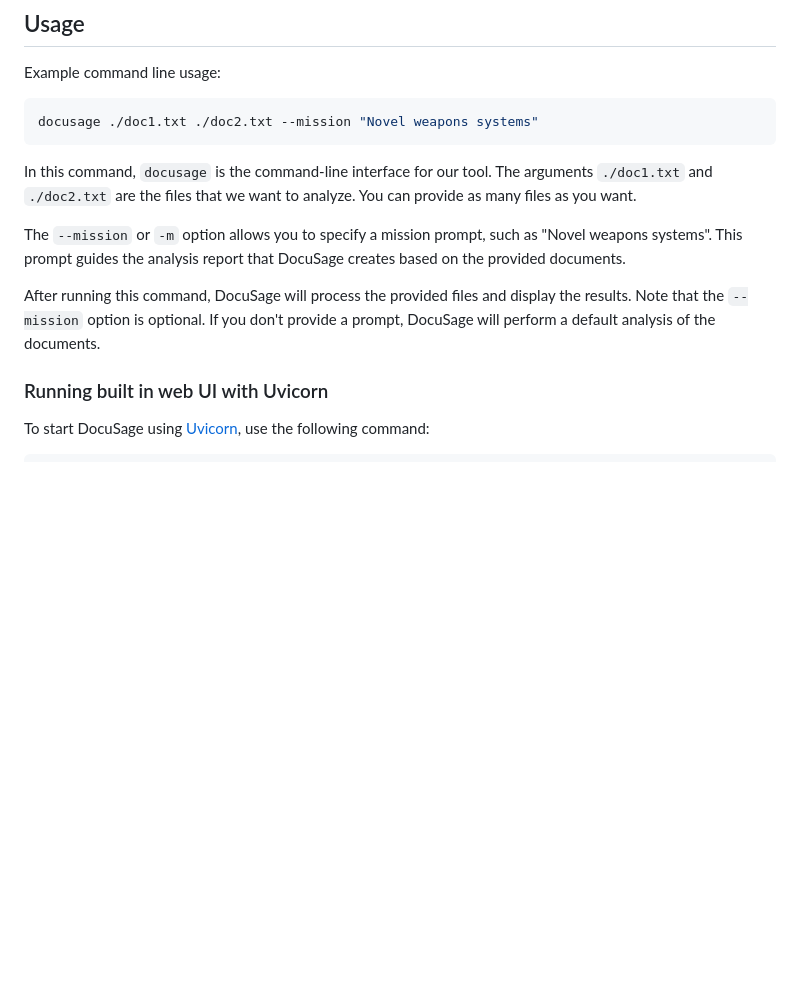
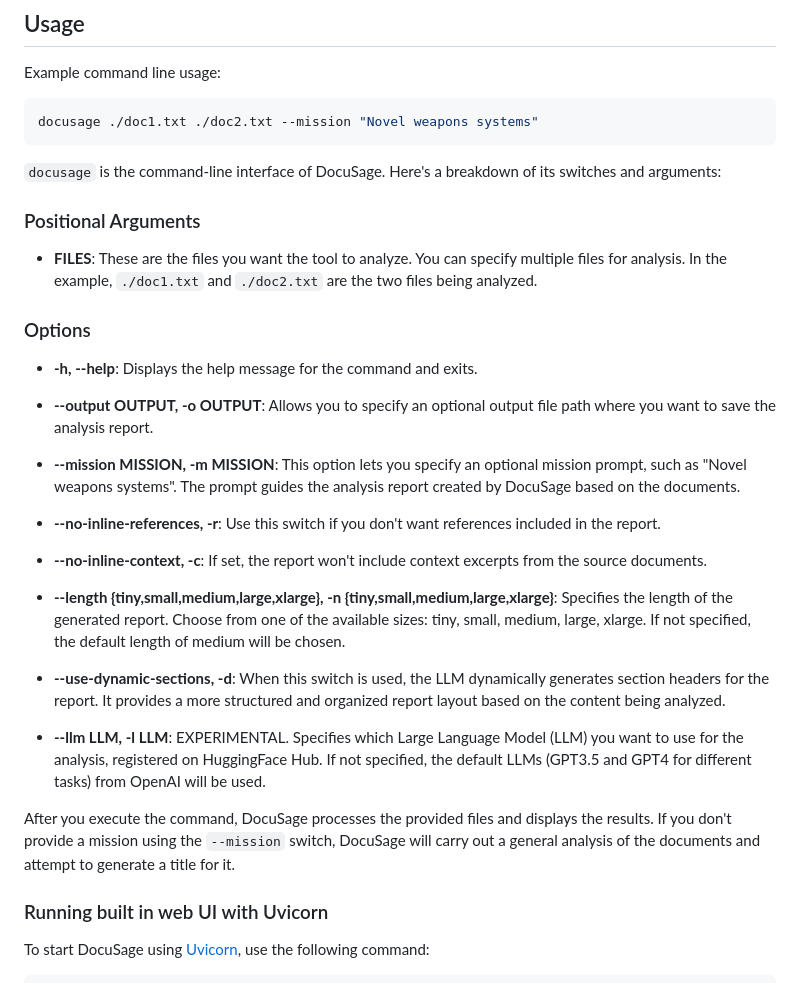
Before and after one commit to IQTLabs/docusage, a Markdown page: README.md, the part around the change. Rendered like a GitHub page; blank space fills up the shorter version.

Commit message:
Expand section to add new features.

````diff
--- a/README.md
+++ b/README.md
@@ -28,11 +28,31 @@ Example command line usage:
 docusage ./doc1.txt ./doc2.txt --mission "Novel weapons systems"
 ```
 
-In this command, `docusage` is the command-line interface for our tool. The arguments `./doc1.txt` and `./doc2.txt` are the files that we want to analyze. You can provide as many files as you want.
+`docusage` is the command-line interface of DocuSage. Here's a breakdown of its switches and arguments:
 
-The `--mission` or `-m` option allows you to specify a mission prompt, such as "Novel weapons systems". This prompt guides the analysis report that DocuSage creates based on the provided documents.
+### Positional Arguments
 
-After running this command, DocuSage will process the provided files and display the results. Note that the `--mission` option is optional. If you don't provide a prompt, DocuSage will perform a default analysis of the documents.
+- **FILES**: These are the files you want the tool to analyze. You can specify multiple files for analysis. In the example, `./doc1.txt` and `./doc2.txt` are the two files being analyzed.
+
+### Options
+
+- **-h, --help**: Displays the help message for the command and exits.
+
+- **--output OUTPUT, -o OUTPUT**: Allows you to specify an optional output file path where you want to save the analysis report.
+
+- **--mission MISSION, -m MISSION**: This option lets you specify an optional mission prompt, such as "Novel weapons systems". The prompt guides the analysis report created by DocuSage based on the documents.
+
+- **--no-inline-references, -r**: Use this switch if you don't want references included in the report.
+
+- **--no-inline-context, -c**: If set, the report won't include context excerpts from the source documents.
+
+- **--length {tiny,small,medium,large,xlarge}, -n {tiny,small,medium,large,xlarge}**: Specifies the length of the generated report. Choose from one of the available sizes: tiny, small, medium, large, xlarge. If not specified, the default length of medium will be chosen.
+
+- **--use-dynamic-sections, -d**: When this switch is used, the LLM dynamically generates section headers for the report. It provides a more structured and organized report layout based on the content being analyzed.
+
+- **--llm LLM, -l LLM**: EXPERIMENTAL. Specifies which Large Language Model (LLM) you want to use for the analysis, registered on HuggingFace Hub. If not specified, the default LLMs (GPT3.5 and GPT4 for different tasks) from OpenAI will be used.
+
+After you execute the command, DocuSage processes the provided files and displays the results. If you don't provide a mission using the `--mission` switch, DocuSage will carry out a general analysis of the documents and attempt to generate a title for it.
 
 ### Running built in web UI with Uvicorn
 
````
